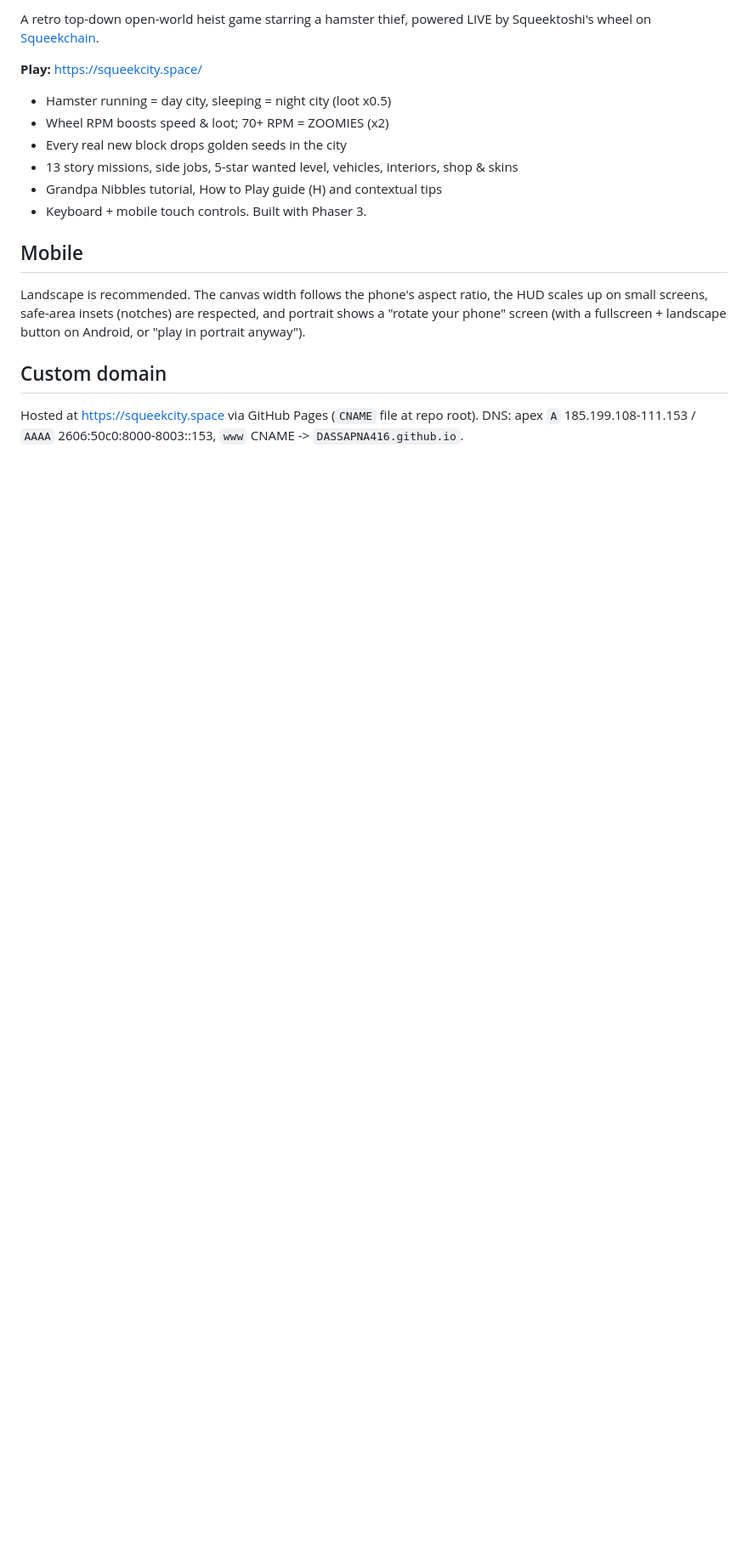
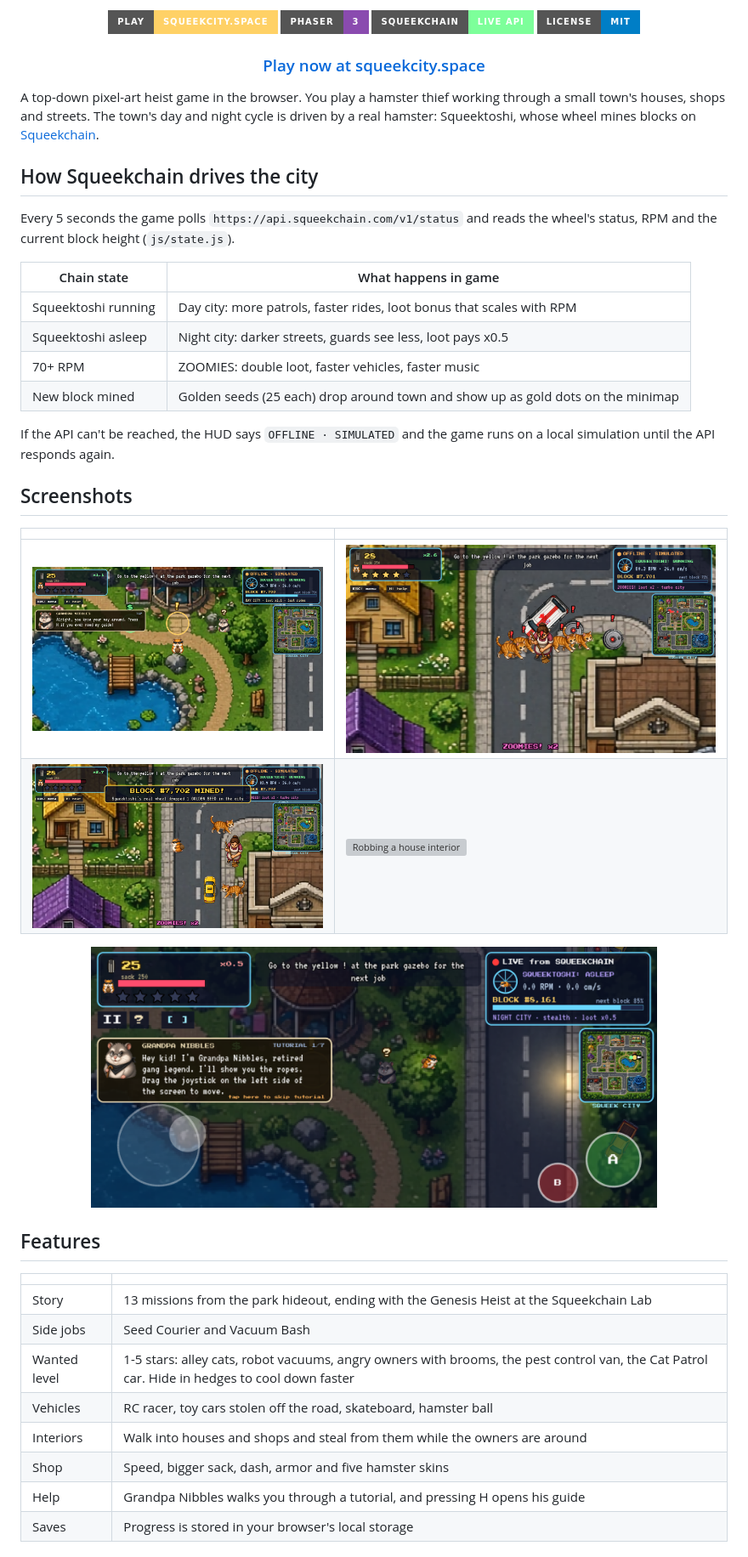
Before and after one commit to jexeth738/hamster-city, a Markdown page: README.md, the part around one of its changes. Shown at 85% size. GitHub-like rendering; pictures changed too: docs/city-day.png (added), docs/mobile.png (added), docs/new-block-zoomies.png (added); badges without logos; blank space fills up the shorter version; grey boxes are pictures that could not be loaded.

Commit message:
Rewrite README with screenshots, add MIT license and .gitignore

```diff
--- a/README.md
+++ b/README.md
@@ -2,17 +2,47 @@
 
-A retro top-down open-world heist game starring a hamster thief, powered LIVE by Squeektoshi's wheel on [Squeekchain](https://squeekchain.com).
+<p align="center">
+  <a href="https://squeekcity.space"><img src="https://img.shields.io/badge/play-squeekcity.space-ffd166?style=for-the-badge" alt="Play live"></a>
+  <img src="https://img.shields.io/badge/Phaser-3-8a4baf?style=for-the-badge" alt="Phaser 3">
+  <a href="https://api.squeekchain.com/v1/status"><img src="https://img.shields.io/badge/Squeekchain-live%20API-7dff9a?style=for-the-badge" alt="Squeekchain live API"></a>
+  <a href="LICENSE"><img src="https://img.shields.io/badge/license-MIT-blue?style=for-the-badge" alt="MIT"></a>
+</p>
 
-**Play:** https://squeekcity.space/
+<h3 align="center"><a href="https://squeekcity.space">Play now at squeekcity.space</a></h3>
 
-- Hamster running = day city, sleeping = night city (loot x0.5)
-- Wheel RPM boosts speed & loot; 70+ RPM = ZOOMIES (x2)
-- Every real new block drops golden seeds in the city
-- 13 story missions, side jobs, 5-star wanted level, vehicles, interiors, shop & skins
-- Grandpa Nibbles tutorial, How to Play guide (H) and contextual tips
-- Keyboard + mobile touch controls. Built with Phaser 3.
+A top-down pixel-art heist game in the browser. You play a hamster thief working through a small town's houses, shops and streets. The town's day and night cycle is driven by a real hamster: Squeektoshi, whose wheel mines blocks on [Squeekchain](https://squeekchain.com).
 
-## Mobile
-Landscape is recommended. The canvas width follows the phone's aspect ratio, the HUD scales up on small screens, safe-area insets (notches) are respected, and portrait shows a "rotate your phone" screen (with a fullscreen + landscape button on Android, or "play in portrait anyway").
+## How Squeekchain drives the city
 
-## Custom domain
-Hosted at https://squeekcity.space via GitHub Pages (`CNAME` file at repo root). DNS: apex `A` 185.199.108-111.153 / `AAAA` 2606:50c0:8000-8003::153, `www` CNAME -> `DASSAPNA416.github.io`.
+Every 5 seconds the game polls `https://api.squeekchain.com/v1/status` and reads the wheel's status, RPM and the current block height (`js/state.js`).
+
+| Chain state | What happens in game |
+|---|---|
+| Squeektoshi running | Day city: more patrols, faster rides, loot bonus that scales with RPM |
+| Squeektoshi asleep | Night city: darker streets, guards see less, loot pays x0.5 |
+| 70+ RPM | ZOOMIES: double loot, faster vehicles, faster music |
+| New block mined | Golden seeds (25 each) drop around town and show up as gold dots on the minimap |
+
+If the API can't be reached, the HUD says `OFFLINE · SIMULATED` and the game runs on a local simulation until the API responds again.
+
+## Screenshots
+
+| | |
+|---|---|
+| ![Day city near the hideout](docs/city-day.png) | ![Wanted chase with alley cats and vacuums](docs/wanted-chase.png) |
+| ![New block mined during zoomies](docs/new-block-zoomies.png) | ![Robbing a house interior](docs/interior.png) |
+
+<p align="center"><img src="docs/mobile.png" alt="Mobile touch controls" width="80%"></p>
+
+## Features
+
+| | |
+|---|---|
+| Story | 13 missions from the park hideout, ending with the Genesis Heist at the Squeekchain Lab |
+| Side jobs | Seed Courier and Vacuum Bash |
+| Wanted level | 1-5 stars: alley cats, robot vacuums, angry owners with brooms, the pest control van, the Cat Patrol car. Hide in hedges to cool down faster |
+| Vehicles | RC racer, toy cars stolen off the road, skateboard, hamster ball |
+| Interiors | Walk into houses and shops and steal from them while the owners are around |
+| Shop | Speed, bigger sack, dash, armor and five hamster skins |
+| Help | Grandpa Nibbles walks you through a tutorial, and pressing H opens his guide |
+| Saves | Progress is stored in your browser's local storage |
+
```
Also changed, not shown: other parts of README.md (+37 -1 lines), 4 other files.
